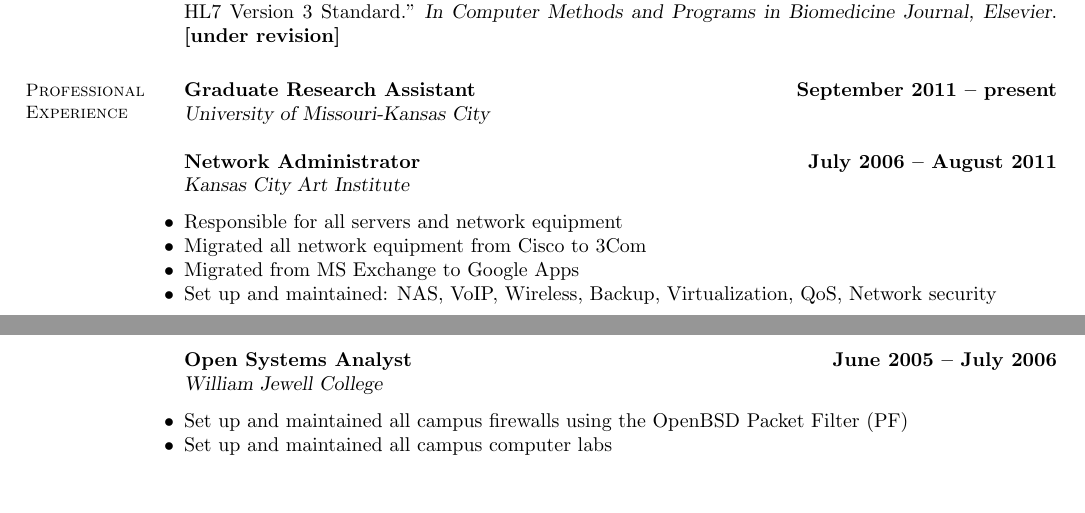
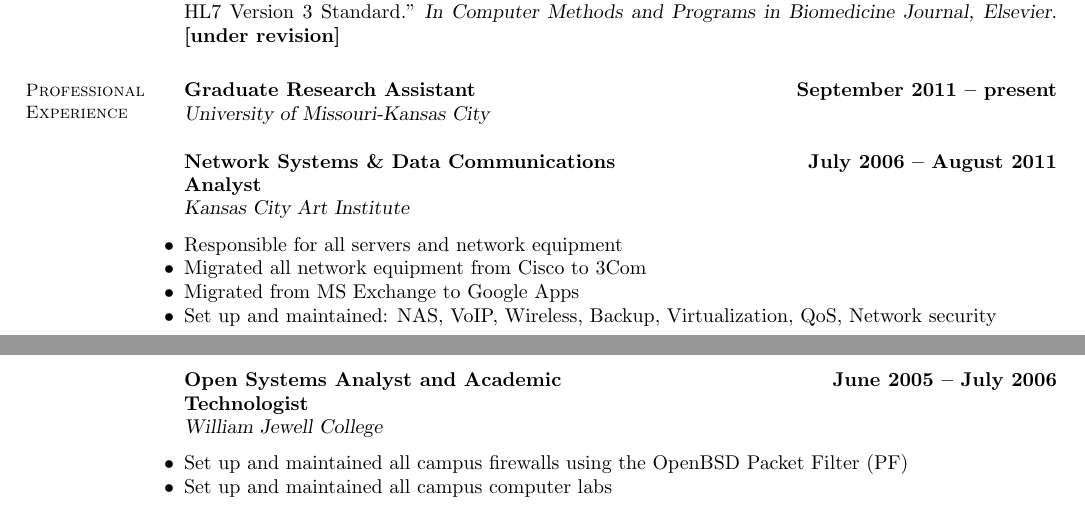
Before and after one commit to vgslavov/Resume, a LaTeX CV (resume-vgs-phd.tex): two parts of pages 1 and 2 of 2, joined at a grey line, cut so that both start at the same text. Compiled offline with pdfLaTeX.

Commit message:
Change position at KCAI

```diff
--- a/resume-vgs-phd.tex
+++ b/resume-vgs-phd.tex
@@ -103,7 +103,7 @@
     \begin{position}\end{position}
 
     \employer{\textsl{Kansas City Art Institute}}
-    \title{\textbf{Network Administrator}}
+    \title{\textbf{Network Systems \& Data Communications Analyst}}
     \dates{\textbf{July 2006 -- August 2011}}
     \begin{position}
     \vspace{-2mm}
@@ -118,7 +118,7 @@
 \newpage
 
     \employer{\textsl{William Jewell College}}
-    \title{\textbf{Open Systems Analyst}}
+    \title{\textbf{Open Systems Analyst and Academic Technologist}}
     \dates{\textbf{June 2005 -- July 2006}}
     \begin{position}
     \vspace{-2mm}
```
Also changed, not shown: resume-vgs-phd.pdf.
